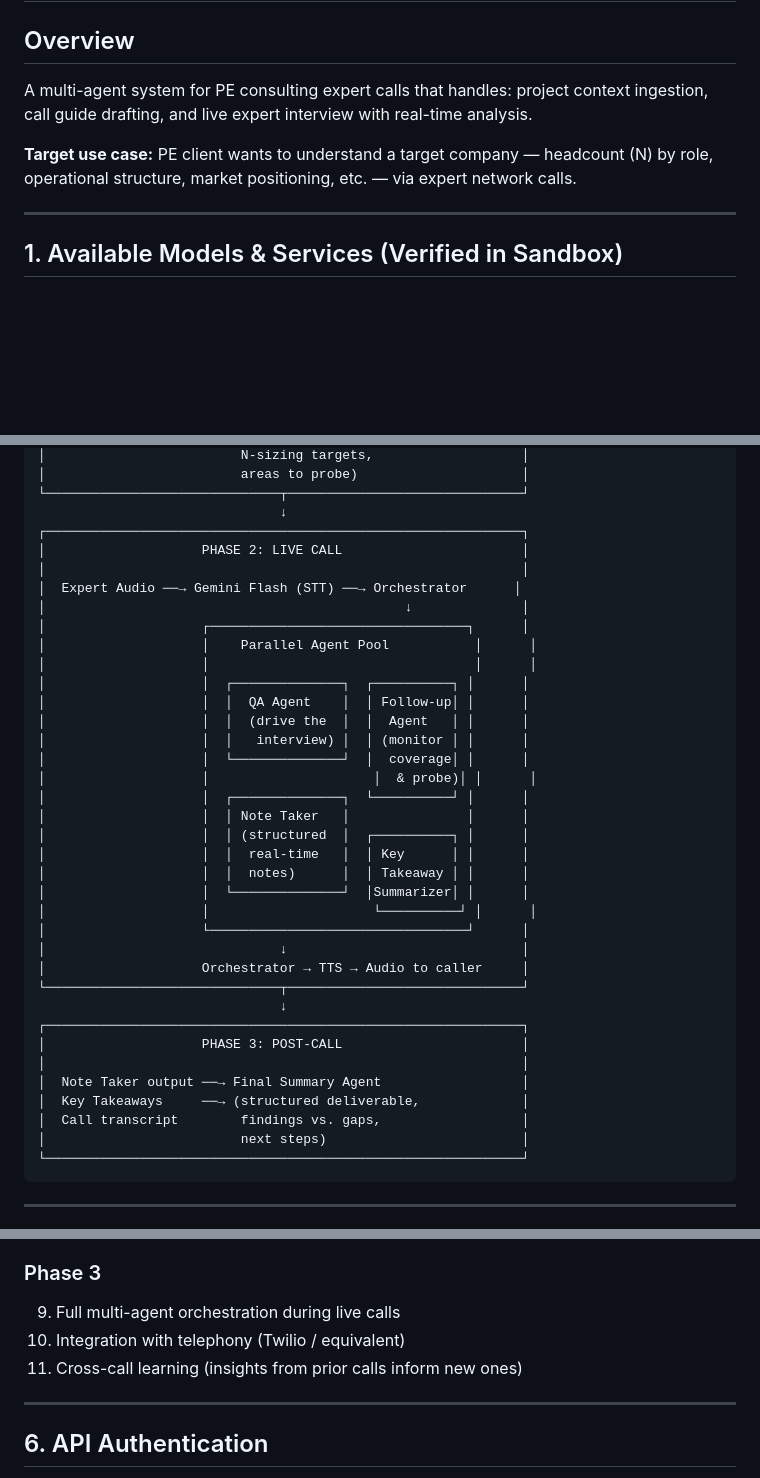
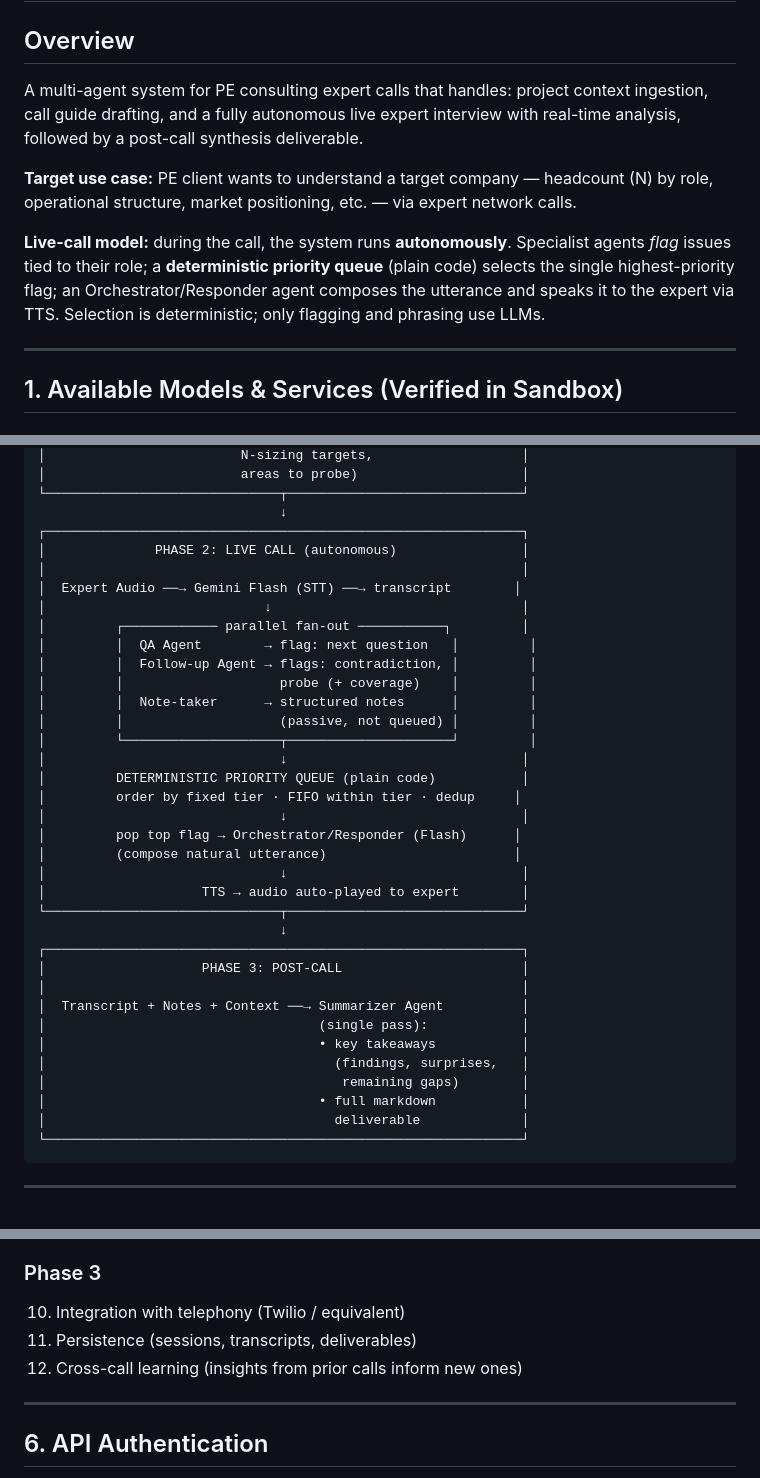
Before and after one commit to xuzinann/EN-automation, a Markdown page: expert_call_agent_architecture.md, 3 parts joined by grey strips. Rendered like a GitHub page; blank space fills up the shorter version.

````diff
--- a/expert_call_agent_architecture.md
+++ b/expert_call_agent_architecture.md
@@ -2,9 +2,11 @@
 
 ## Overview
 
-A multi-agent system for PE consulting expert calls that handles: project context ingestion, call guide drafting, and live expert interview with real-time analysis.
+A multi-agent system for PE consulting expert calls that handles: project context ingestion, call guide drafting, and a fully autonomous live expert interview with real-time analysis, followed by a post-call synthesis deliverable.
 
 **Target use case:** PE client wants to understand a target company — headcount (N) by role, operational structure, market positioning, etc. — via expert network calls.
+
+**Live-call model:** during the call, the system runs **autonomously**. Specialist agents *flag* issues tied to their role; a **deterministic priority queue** (plain code) selects the single highest-priority flag; an Orchestrator/Responder agent composes the utterance and speaks it to the expert via TTS. Selection is deterministic; only flagging and phrasing use LLMs.
 
 ---
 
@@ -100,38 +102,37 @@ POST https://texttospeech.googleapis.com/v1/text:synthesize
 └──────────────────────────────┬──────────────────────────────┘
                                ↓
 ┌─────────────────────────────────────────────────────────────┐
-│                    PHASE 2: LIVE CALL                       │
+│              PHASE 2: LIVE CALL (autonomous)                │
 │                                                             │
-│  Expert Audio ──→ Gemini Flash (STT) ──→ Orchestrator      │
-│                                              ↓              │
-│                    ┌─────────────────────────────────┐      │
-│                    │    Parallel Agent Pool           │      │
-│                    │                                  │      │
-│                    │  ┌──────────────┐  ┌──────────┐ │      │
-│                    │  │  QA Agent    │  │ Follow-up│ │      │
-│                    │  │  (drive the  │  │  Agent   │ │      │
-│                    │  │   interview) │  │ (monitor │ │      │
-│                    │  └──────────────┘  │  coverage│ │      │
-│                    │                     │  & probe)│ │      │
-│                    │  ┌──────────────┐  └──────────┘ │      │
-│                    │  │ Note Taker   │               │      │
-│                    │  │ (structured  │  ┌──────────┐ │      │
-│                    │  │  real-time   │  │ Key      │ │      │
-│                    │  │  notes)      │  │ Takeaway │ │      │
-│                    │  └──────────────┘  │Summarizer│ │      │
-│                    │                     └──────────┘ │      │
-│                    └─────────────────────────────────┘      │
+│  Expert Audio ──→ Gemini Flash (STT) ──→ transcript        │
+│                            ↓                                │
+│         ┌──────────── parallel fan-out ───────────┐         │
+│         │  QA Agent        → flag: next question   │         │
+│         │  Follow-up Agent → flags: contradiction, │         │
+│         │                    probe (+ coverage)    │         │
+│         │  Note-taker      → structured notes      │         │
+│         │                    (passive, not queued) │         │
+│         └────────────────────┬─────────────────────┘         │
 │                              ↓                              │
-│                    Orchestrator → TTS → Audio to caller     │
+│         DETERMINISTIC PRIORITY QUEUE (plain code)           │
+│         order by fixed tier · FIFO within tier · dedup     │
+│                              ↓                              │
+│         pop top flag → Orchestrator/Responder (Flash)      │
+│         (compose natural utterance)                        │
+│                              ↓                              │
+│                    TTS → audio auto-played to expert        │
 └──────────────────────────────┬──────────────────────────────┘
                                ↓
 ┌─────────────────────────────────────────────────────────────┐
 │                    PHASE 3: POST-CALL                       │
 │                                                             │
-│  Note Taker output ──→ Final Summary Agent                  │
-│  Key Takeaways     ──→ (structured deliverable,             │
-│  Call transcript        findings vs. gaps,                  │
-│                         next steps)                         │
+│  Transcript + Notes + Context ──→ Summarizer Agent          │
+│                                   (single pass):            │
+│                                   • key takeaways           │
+│                                     (findings, surprises,   │
+│                                      remaining gaps)        │
+│                                   • full markdown           │
+│                                     deliverable             │
 └─────────────────────────────────────────────────────────────┘
 ```
 
@@ -237,8 +266,8 @@ POST https://texttospeech.googleapis.com/v1/text:synthesize
 
 ### Phase 3
-9. Full multi-agent orchestration during live calls
 10. Integration with telephony (Twilio / equivalent)
-11. Cross-call learning (insights from prior calls inform new ones)
+11. Persistence (sessions, transcripts, deliverables)
+12. Cross-call learning (insights from prior calls inform new ones)
 
 ---
 
````
Also changed, not shown: other parts of expert_call_agent_architecture.md (+78 -45 lines), 1 other file.
